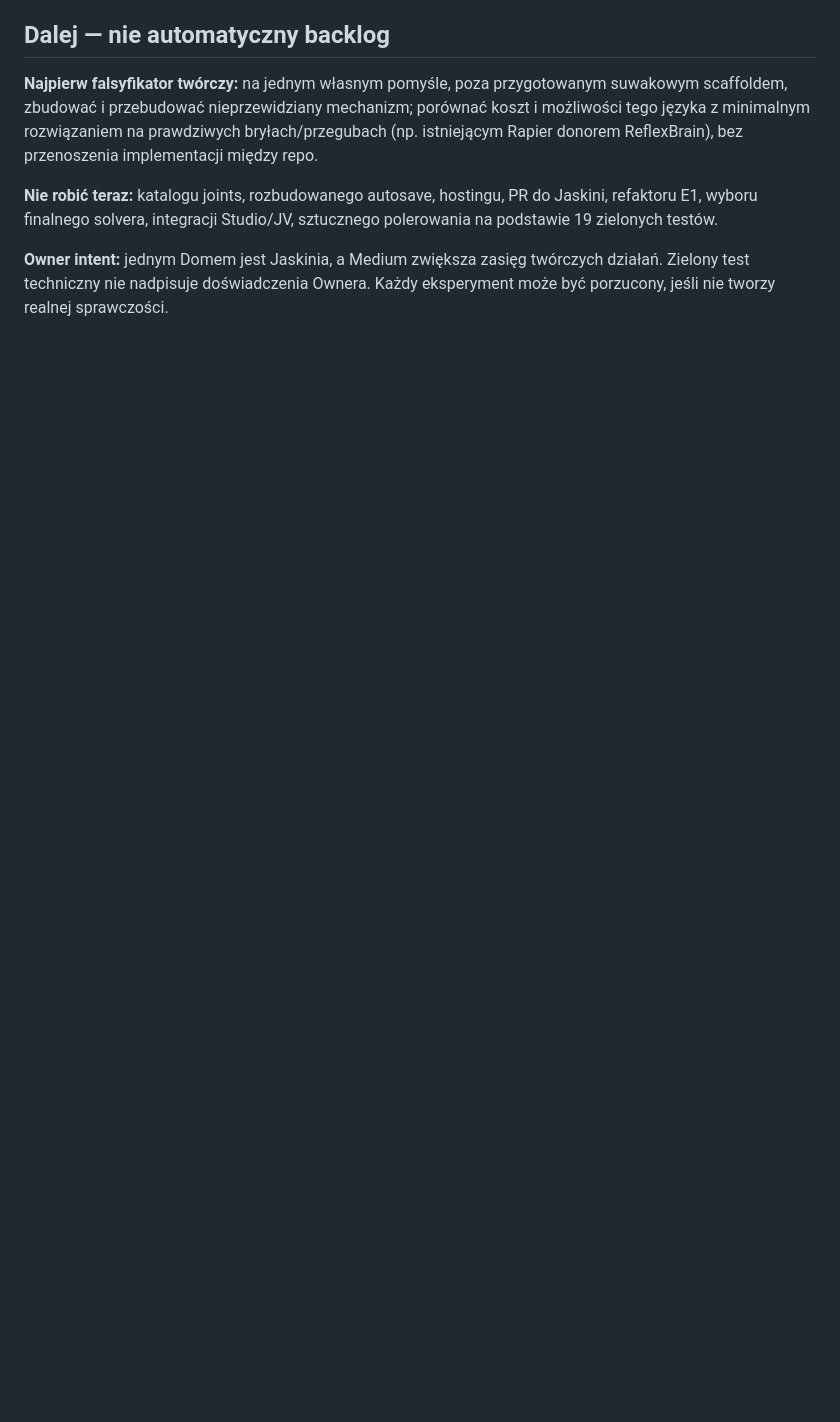
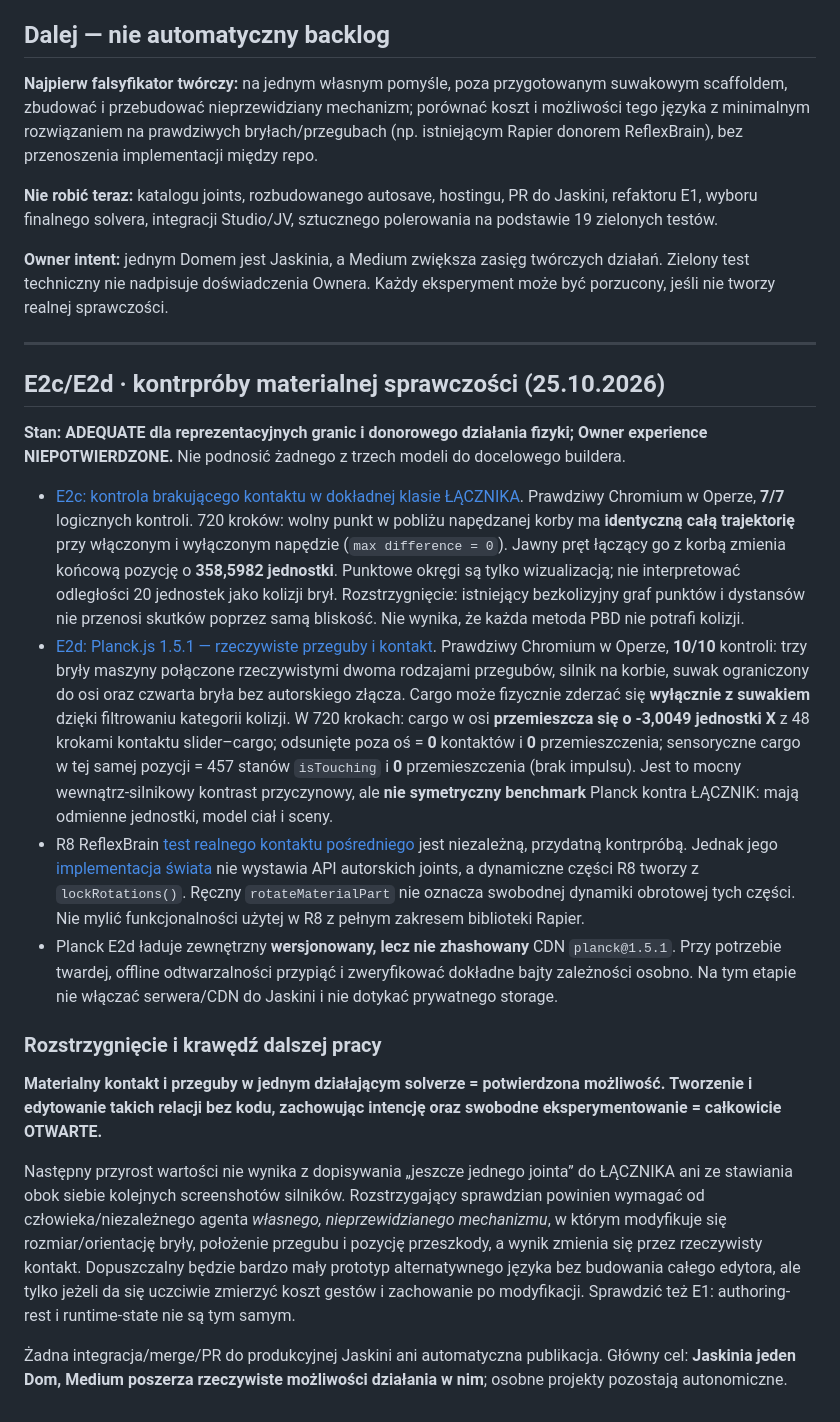
Before and after one commit to Jozzpoly/Shared-Work-Medium-Lab, a Markdown page: experiments/relational-linkage-2026-10-25/E2B_STATUS.md, the part around the change. Drawn GitHub-style; blank space fills up the shorter version.

Commit message:
docs(medium): qualify E2c collision gap and E2d physical donor without choosing a builder

```diff
--- a/experiments/relational-linkage-2026-10-25/E2B_STATUS.md
+++ b/experiments/relational-linkage-2026-10-25/E2B_STATUS.md
@@ -40,3 +40,22 @@ E2 pokazało, że ten sam ŁĄCZNIK PBD uzyskuje suwak po dodaniu jednej reguły
 **Nie robić teraz:** katalogu joints, rozbudowanego autosave, hostingu, PR do Jaskini, refaktoru E1, wyboru finalnego solvera, integracji Studio/JV, sztucznego polerowania na podstawie 19 zielonych testów.
 
 **Owner intent:** jednym Domem jest Jaskinia, a Medium zwiększa zasięg twórczych działań. Zielony test techniczny nie nadpisuje doświadczenia Ownera. Każdy eksperyment może być porzucony, jeśli nie tworzy realnej sprawczości.
+
+---
+
+## E2c/E2d · kontrpróby materialnej sprawczości (25.10.2026)
+
+**Stan: ADEQUATE dla reprezentacyjnych granic i donorowego działania fizyki; Owner experience NIEPOTWIERDZONE.** Nie podnosić żadnego z trzech modeli do docelowego buildera.
+
+- [E2c: kontrola brakującego kontaktu w dokładnej klasie ŁĄCZNIKA](contact-ablation.html). Prawdziwy Chromium w Operze, **7/7** logicznych kontroli. 720 kroków: wolny punkt w pobliżu napędzanej korby ma **identyczną całą trajektorię** przy włączonym i wyłączonym napędzie (`max difference = 0`). Jawny pręt łączący go z korbą zmienia końcową pozycję o **358,5982 jednostki**. Punktowe okręgi są tylko wizualizacją; nie interpretować odległości 20 jednostek jako kolizji brył. Rozstrzygnięcie: istniejący bezkolizyjny graf punktów i dystansów nie przenosi skutków poprzez samą bliskość. Nie wynika, że każda metoda PBD nie potrafi kolizji.
+- [E2d: Planck.js 1.5.1 — rzeczywiste przeguby i kontakt](planck-joint-contact-probe.html). Prawdziwy Chromium w Operze, **10/10** kontroli: trzy bryły maszyny połączone rzeczywistymi dwoma rodzajami przegubów, silnik na korbie, suwak ograniczony do osi oraz czwarta bryła bez autorskiego złącza. Cargo może fizycznie zderzać się **wyłącznie z suwakiem** dzięki filtrowaniu kategorii kolizji. W 720 krokach: cargo w osi **przemieszcza się o -3,0049 jednostki X** z 48 krokami kontaktu slider–cargo; odsunięte poza oś = **0** kontaktów i **0** przemieszczenia; sensoryczne cargo w tej samej pozycji = 457 stanów `isTouching` i **0** przemieszczenia (brak impulsu). Jest to mocny wewnątrz-silnikowy kontrast przyczynowy, ale **nie symetryczny benchmark** Planck kontra ŁĄCZNIK: mają odmienne jednostki, model ciał i sceny.
+- R8 ReflexBrain [test realnego kontaktu pośredniego](https://github.com/Jozzpoly/ReflexBrain-Lab/blob/research/rb-r8-open-material-workbench-2026-10-22/tests/living-organism/r8-mediated-contacts.test.ts) jest niezależną, przydatną kontrpróbą. Jednak jego [implementacja świata](https://github.com/Jozzpoly/ReflexBrain-Lab/blob/research/rb-r8-open-material-workbench-2026-10-22/src/living-organism/world.ts) nie wystawia API autorskich joints, a dynamiczne części R8 tworzy z `lockRotations()`. Ręczny `rotateMaterialPart` nie oznacza swobodnej dynamiki obrotowej tych części. Nie mylić funkcjonalności użytej w R8 z pełnym zakresem biblioteki Rapier.
+- Planck E2d ładuje zewnętrzny **wersjonowany, lecz nie zhashowany** CDN `planck@1.5.1`. Przy potrzebie twardej, offline odtwarzalności przypiąć i zweryfikować dokładne bajty zależności osobno. Na tym etapie nie włączać serwera/CDN do Jaskini i nie dotykać prywatnego storage.
+
+### Rozstrzygnięcie i krawędź dalszej pracy
+
+**Materialny kontakt i przeguby w jednym działającym solverze = potwierdzona możliwość.** **Tworzenie i edytowanie takich relacji bez kodu, zachowując intencję oraz swobodne eksperymentowanie = całkowicie OTWARTE.**
+
+Następny przyrost wartości nie wynika z dopisywania „jeszcze jednego jointa” do ŁĄCZNIKA ani ze stawiania obok siebie kolejnych screenshotów silników. Rozstrzygający sprawdzian powinien wymagać od człowieka/niezależnego agenta *własnego, nieprzewidzianego mechanizmu*, w którym modyfikuje się rozmiar/orientację bryły, położenie przegubu i pozycję przeszkody, a wynik zmienia się przez rzeczywisty kontakt. Dopuszczalny będzie bardzo mały prototyp alternatywnego języka bez budowania całego edytora, ale tylko jeżeli da się uczciwie zmierzyć koszt gestów i zachowanie po modyfikacji. Sprawdzić też E1: authoring-rest i runtime-state nie są tym samym.
+
+Żadna integracja/merge/PR do produkcyjnej Jaskini ani automatyczna publikacja. Główny cel: **Jaskinia jeden Dom, Medium poszerza rzeczywiste możliwości działania w nim**; osobne projekty pozostają autonomiczne.
```
